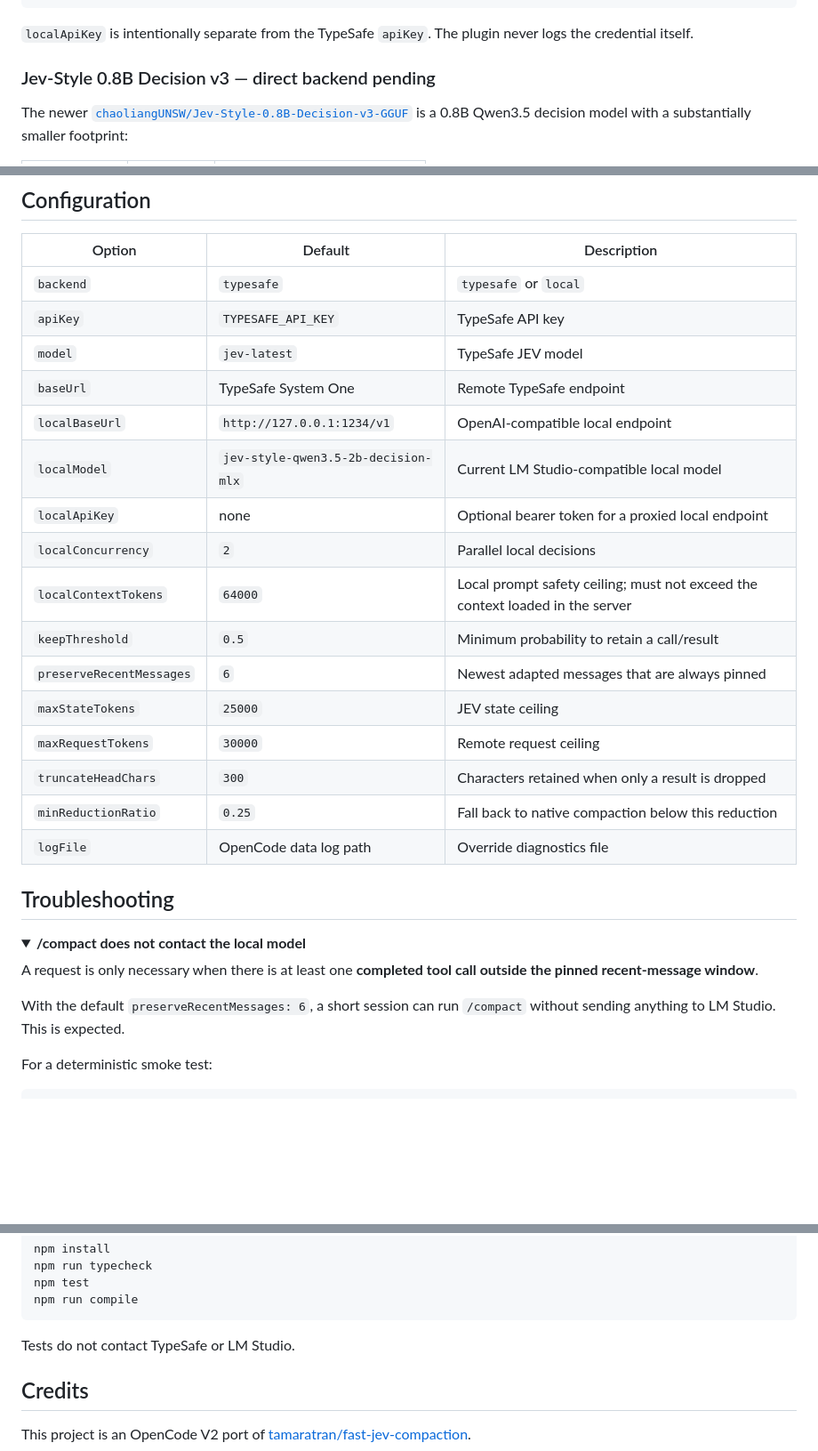
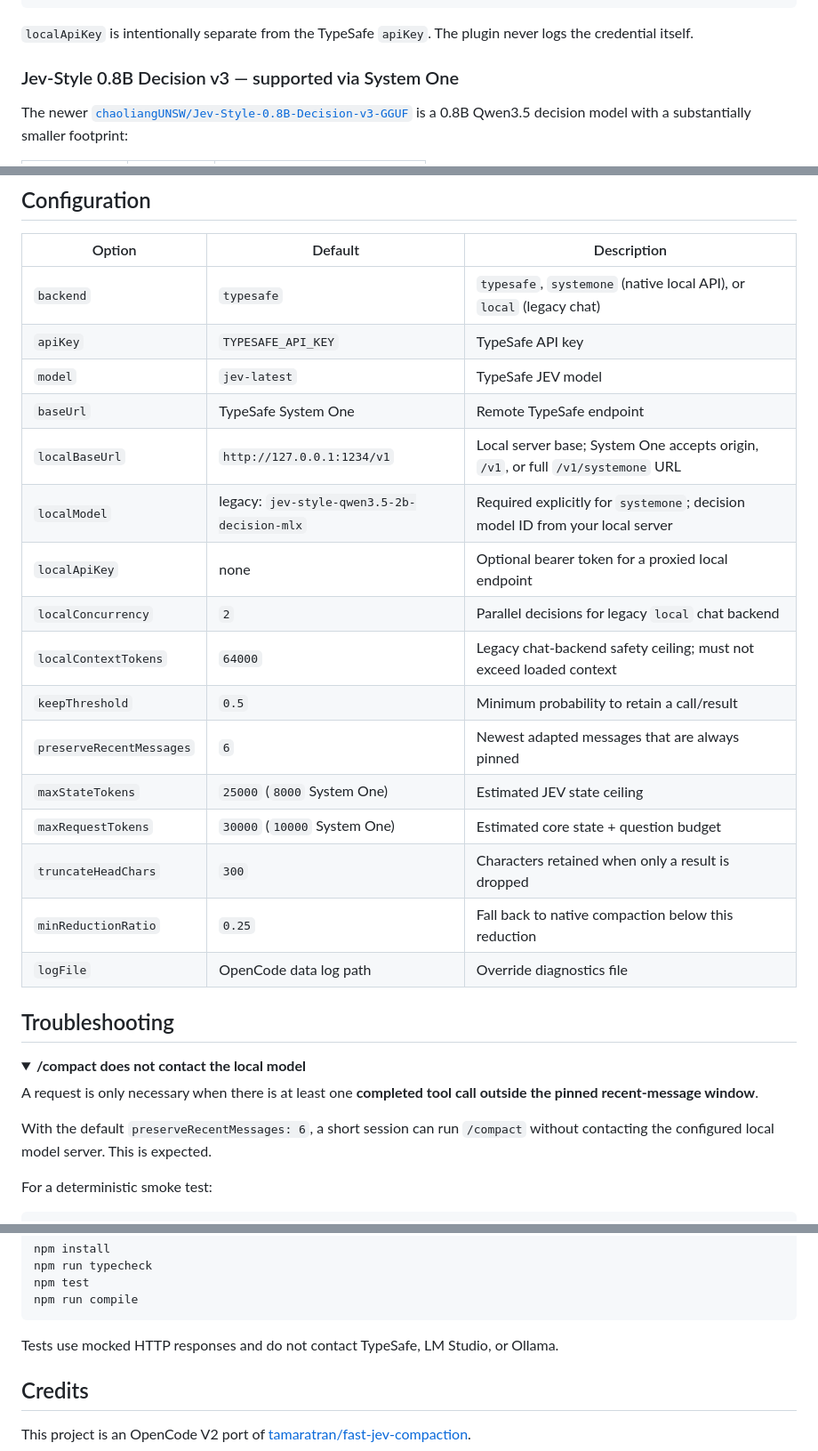
Before and after one commit to overbit/fast-jev-compaction-opencode, a Markdown page: README.md, 3 parts joined by grey strips. Shown at 89% size. GitHub-like rendering; folded sections open; blank space fills up the shorter version.

````diff
--- a/README.md
+++ b/README.md
@@ -281,7 +330,7 @@ A proxy that authenticates can use a separate local bearer token:
 `localApiKey` is intentionally separate from the TypeSafe `apiKey`. The plugin never
 logs the credential itself.
 
-### Jev-Style 0.8B Decision v3 — direct backend pending
+### Jev-Style 0.8B Decision v3 — supported via System One
 
 The newer
 [`chaoliangUNSW/Jev-Style-0.8B-Decision-v3-GGUF`](https://huggingface.co/chaoliangUNSW/Jev-Style-0.8B-Decision-v3-GGUF)
@@ -391,19 +441,19 @@ current OpenCode V2 compaction hook can express.
 
 | Option | Default | Description |
 | --- | --- | --- |
-| `backend` | `typesafe` | `typesafe` or `local` |
+| `backend` | `typesafe` | `typesafe`, `systemone` (native local API), or `local` (legacy chat) |
 | `apiKey` | `TYPESAFE_API_KEY` | TypeSafe API key |
 | `model` | `jev-latest` | TypeSafe JEV model |
 | `baseUrl` | TypeSafe System One | Remote TypeSafe endpoint |
-| `localBaseUrl` | `http://127.0.0.1:1234/v1` | OpenAI-compatible local endpoint |
-| `localModel` | `jev-style-qwen3.5-2b-decision-mlx` | Current LM Studio-compatible local model |
+| `localBaseUrl` | `http://127.0.0.1:1234/v1` | Local server base; System One accepts origin, `/v1`, or full `/v1/systemone` URL |
+| `localModel` | legacy: `jev-style-qwen3.5-2b-decision-mlx` | Required explicitly for `systemone`; decision model ID from your local server |
 | `localApiKey` | none | Optional bearer token for a proxied local endpoint |
-| `localConcurrency` | `2` | Parallel local decisions |
-| `localContextTokens` | `64000` | Local prompt safety ceiling; must not exceed the context loaded in the server |
+| `localConcurrency` | `2` | Parallel decisions for legacy `local` chat backend |
+| `localContextTokens` | `64000` | Legacy chat-backend safety ceiling; must not exceed loaded context |
 | `keepThreshold` | `0.5` | Minimum probability to retain a call/result |
 | `preserveRecentMessages` | `6` | Newest adapted messages that are always pinned |
-| `maxStateTokens` | `25000` | JEV state ceiling |
-| `maxRequestTokens` | `30000` | Remote request ceiling |
+| `maxStateTokens` | `25000` (`8000` System One) | Estimated JEV state ceiling |
+| `maxRequestTokens` | `30000` (`10000` System One) | Estimated core state + question budget |
 | `truncateHeadChars` | `300` | Characters retained when only a result is dropped |
 | `minReductionRatio` | `0.25` | Fall back to native compaction below this reduction |
 | `logFile` | OpenCode data log path | Override diagnostics file |
@@ -417,7 +467,7 @@ A request is only necessary when there is at least one **completed tool call out
 pinned recent-message window**.
 
 With the default `preserveRecentMessages: 6`, a short session can run `/compact`
-without sending anything to LM Studio. This is expected.
+without contacting the configured local model server. This is expected.
 
 For a deterministic smoke test:
 
@@ -536,7 +586,7 @@ npm test
 npm run compile
 ```
 
-Tests do not contact TypeSafe or LM Studio.
+Tests use mocked HTTP responses and do not contact TypeSafe, LM Studio, or Ollama.
 
 ## Credits
 
````
Also changed, not shown: other parts of README.md (+90 -40 lines).
